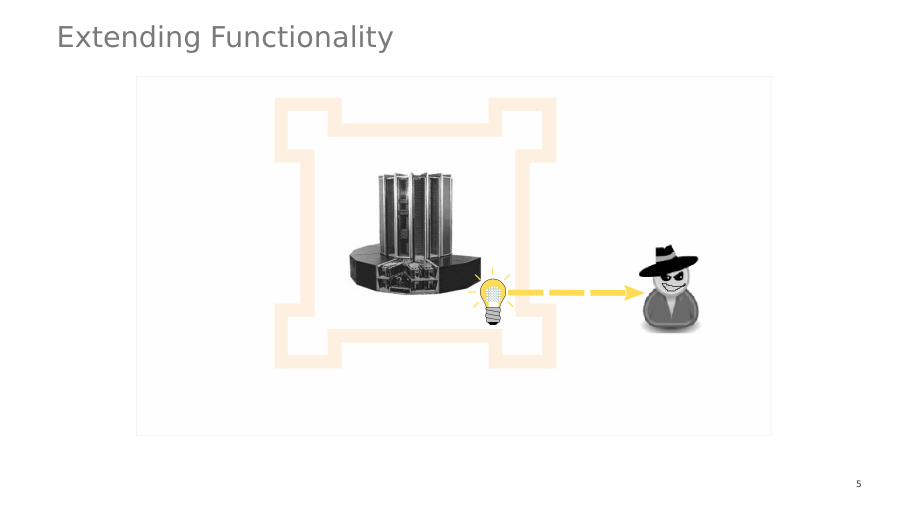
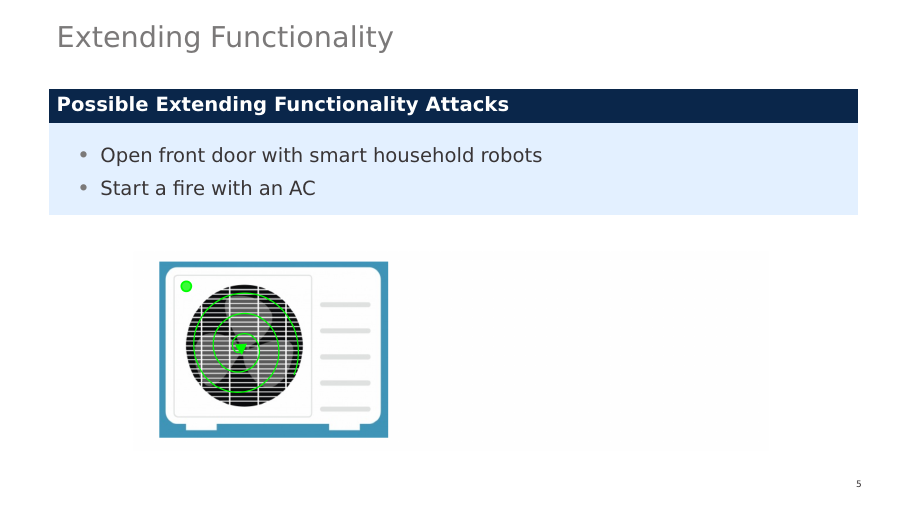
Before and after one commit to clawoflight/2018S_IS2, LaTeX slides (related_work_presentation/slides.tex): page 8 of 11 before the commit and page 8 of 17 after it. The pictures show the PDF file related_work_presentation/slides.pdf that the author committed with the source.

Commit message:
rwp: add Extending Functionality slides

```diff
--- a/related_work_presentation/slides.tex
+++ b/related_work_presentation/slides.tex
@@ -161,6 +161,17 @@
 
 	% Any idea of how to visualize that?
 \begin{frame}{Extending Functionality}
-	\centering
-	\includegraphics{../expected_outcome/img/DatacenterIoT.png}
+    \only<1>{
+        \begin{block}{Possible Extending Functionality Attacks}
+            \begin{itemize}
+                \item Open front door with smart household robots
+                \item Start a fire with an AC
+            \end{itemize}
+        \end{block}
+        \vspace{0.5cm}
+        \centering\includegraphics{img/AC-attack_1.png}
+    }
+    \only<2>{\centering\includegraphics{img/AC-attack_2.png}}
+    \only<3>{\centering\includegraphics{img/AC-attack_3.png}}
+\end{frame}
 
```
Also changed, not shown: related_work_presentation/img/AC-attack_1.png (added), related_work_presentation/img/AC-attack_2.png (added), related_work_presentation/img/AC-attack_3.png (added), related_work_presentation/img/DatacenterIoT_1.png (added), related_work_presentation/img/DatacenterIoT_2.png (added), related_work_presentation/img/DatacenterIoT_3.png (added), related_work_presentation/img/DatacenterIoT_4.png (added), related_work_presentation/slides.pdf, related_work_presentation/slides.tex (5 more changed lines).
